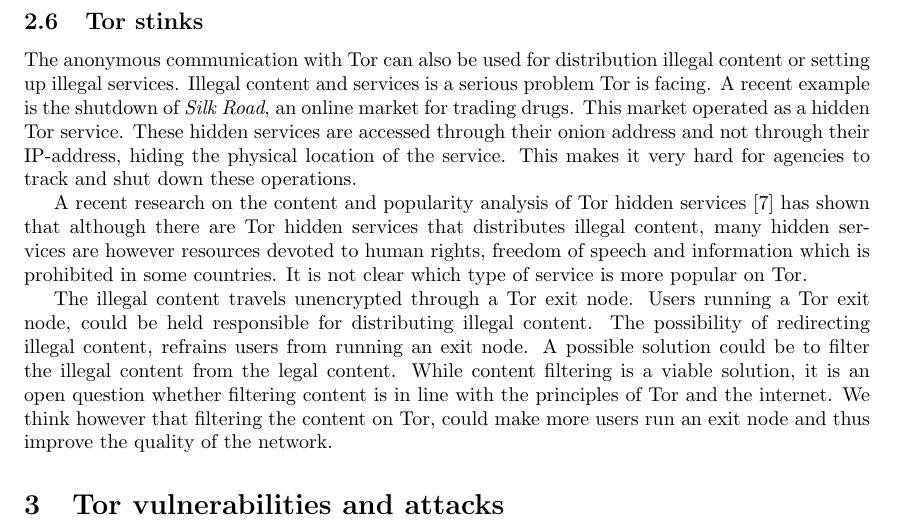
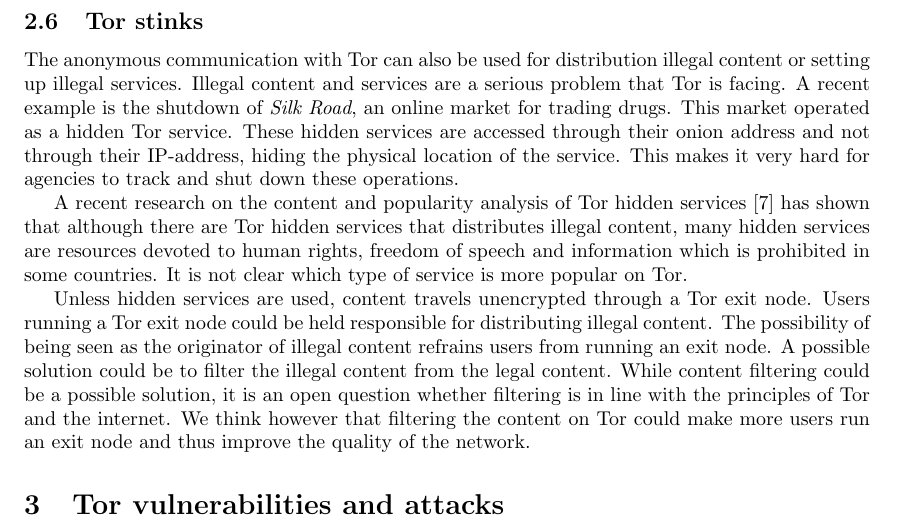
Before and after one commit to rjagerman/ANON, a LaTeX paper (paper.tex): part of page 5 of 15, cut so that both start at the same text. Compiled offline with pdfLaTeX.

Commit message:
Changes in section about illegal content and tor

```diff
--- a/paper.tex
+++ b/paper.tex
@@ -158,11 +158,11 @@
 		\end{itemize}
 
 		\subsection{Tor stinks}
-			The anonymous communication with Tor can also be used for distribution illegal content or setting up illegal services. Illegal content and services is a serious problem Tor is facing. A recent example is the shutdown of \emph{Silk Road}, an online market for trading drugs. This market operated as a hidden Tor service. These hidden services are accessed through their onion address and not through their IP-address, hiding the physical location of the service. This makes it very hard for agencies to track and shut down these operations.
+			The anonymous communication with Tor can also be used for distribution illegal content or setting up illegal services. Illegal content and services are a serious problem that Tor is facing. A recent example is the shutdown of \emph{Silk Road}, an online market for trading drugs. This market operated as a hidden Tor service. These hidden services are accessed through their onion address and not through their IP-address, hiding the physical location of the service. This makes it very hard for agencies to track and shut down these operations.
 
-			A recent research on the content and popularity analysis of Tor hidden services \cite{biryukov2013content} has shown that although there are Tor hidden services that distributes illegal content, many hidden services are however resources devoted to human rights, freedom of speech and information which is prohibited in some countries. It is not clear which type of service is more popular on Tor.
+			A recent research on the content and popularity analysis of Tor hidden services \cite{biryukov2013content} has shown that although there are Tor hidden services that distributes illegal content, many hidden services are resources devoted to human rights, freedom of speech and information which is prohibited in some countries. It is not clear which type of service is more popular on Tor.
 
-			The illegal content travels unencrypted through a Tor exit node. Users running a Tor exit node, could be held responsible for distributing illegal content. The possibility of redirecting illegal content, refrains users from running an exit node. A possible solution could be to filter the illegal content from the legal content. While content filtering is a viable solution, it is an open question whether filtering content is in line with the principles of Tor and the internet. We think however that filtering the content on Tor, could make more users run an exit node and thus improve the quality of the network.
+			Unless hidden services are used, content travels unencrypted through a Tor exit node. Users running a Tor exit node could be held responsible for distributing illegal content. The possibility of being seen as the originator of illegal content refrains users from running an exit node. A possible solution could be to filter the illegal content from the legal content. While content filtering could be a possible solution, it is an open question whether filtering is in line with the principles of Tor and the internet. We think however that filtering the content on Tor could make more users run an exit node and thus improve the quality of the network.
 
 \section{Tor vulnerabilities and attacks}
 	\label{sec:attacks}
```
